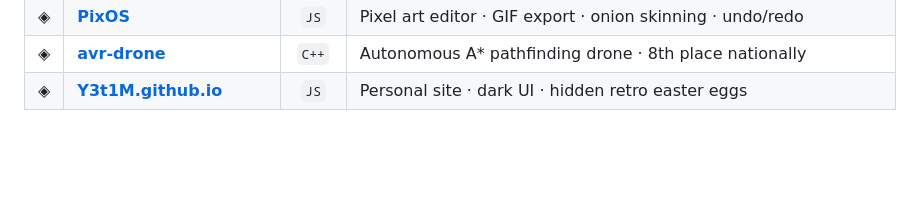
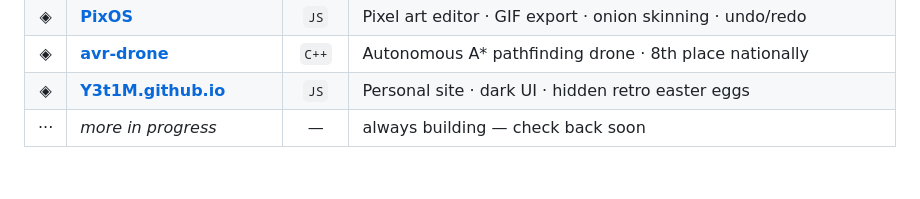
Before and after one commit to Y3t1M/Y3t1M, a Markdown page: README.md, the part around the change. GitHub-like rendering.

Commit message:
Add note about ongoing projects to README.md

```diff
--- a/README.md
+++ b/README.md
@@ -59,6 +59,7 @@
 | ◈ | [**PixOS**](https://github.com/Y3t1M/PixOS) | `JS` | Pixel art editor · GIF export · onion skinning · undo/redo |
 | ◈ | [**avr-drone**](https://y3t1m.github.io/projects.html) | `C++` | Autonomous A\* pathfinding drone · 8th place nationally |
 | ◈ | [**Y3t1M.github.io**](https://github.com/Y3t1M/Y3t1M.github.io) | `JS` | Personal site · dark UI · hidden retro easter eggs |
+| ··· | *more in progress* | — | always building — check back soon |
 
 </div>
 
```
